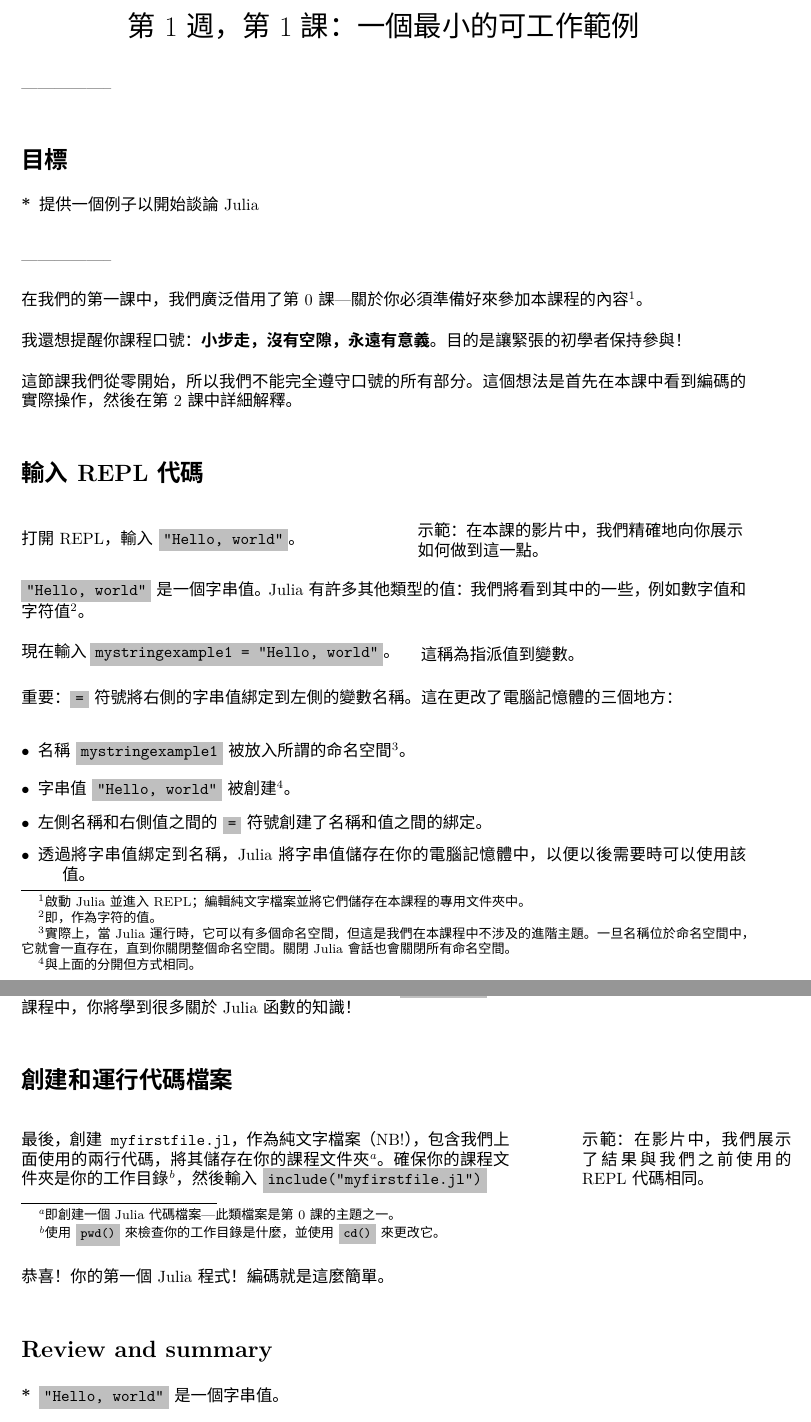
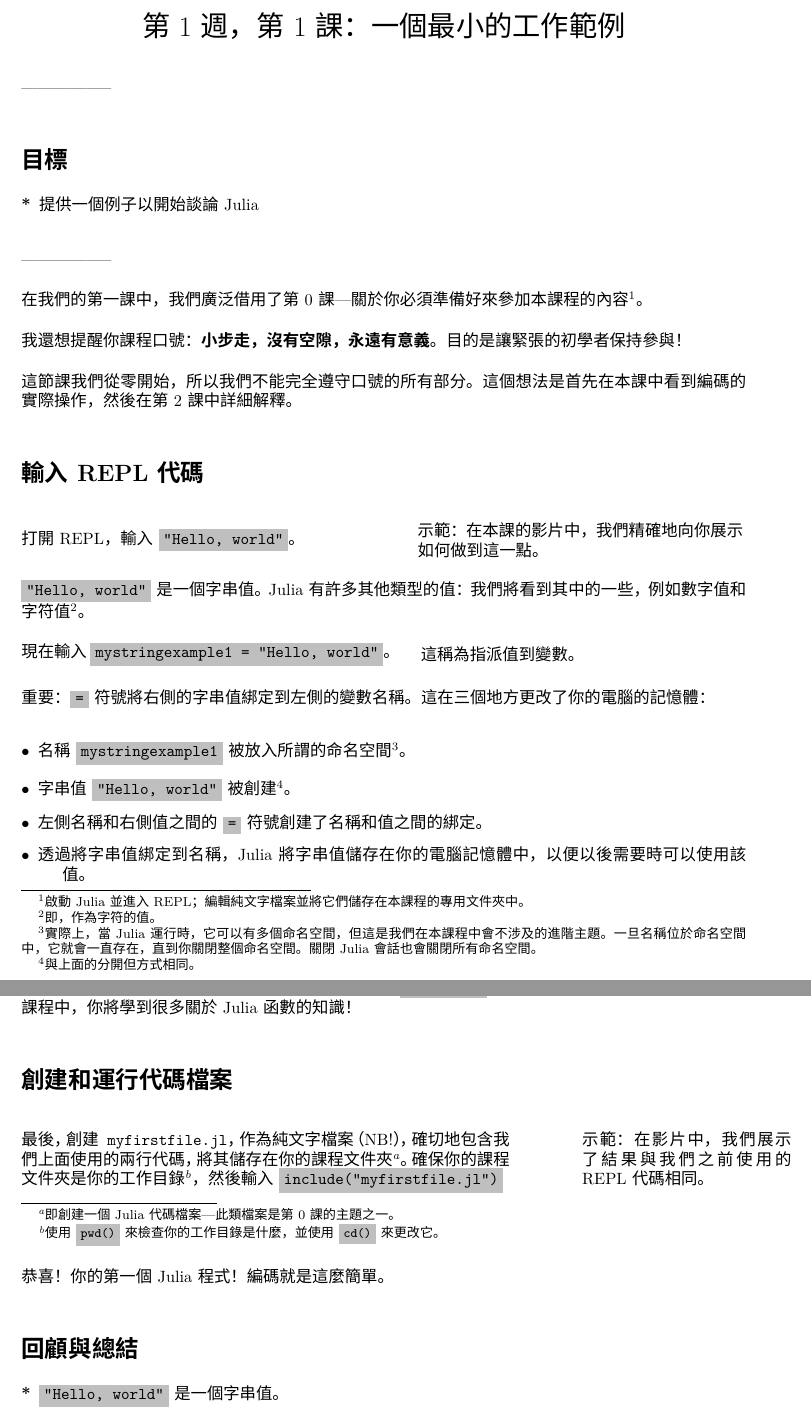
Before and after one commit to JuliaAcademy/JuliaProgrammingForNervousBeginners, a LaTeX problem sheet (Course Notes/Translation/Traditional Chinese/Week 1/L1W1_MinimalWorkingExample-zh_TW.tex): two parts of pages 1 and 2 of 2, joined at a grey line, cut so that both start at the same text. Compiled offline with XeLaTeX; a missing font is replaced by an installed copy or a similar font.

Commit message:
Translated Week 1, Lesson 1 (2021-12-06 21:18:52)

```diff
--- a/Course Notes/Translation/Traditional Chinese/Week 1/L1W1_MinimalWorkingExample-zh_TW.tex
+++ b/Course Notes/Translation/Traditional Chinese/Week 1/L1W1_MinimalWorkingExample-zh_TW.tex
@@ -29,7 +29,7 @@
 \begin{document}
 
 \author{}  \date{}
-\title{第 1 週，第 1 課：一個最小的可工作範例}
+\title{第 1 週，第 1 課：一個最小的工作範例}
 \maketitle
 
 \vspace*{-2cm}
@@ -66,9 +66,9 @@
 這稱為\emph{指派值到變數}。
 \end{minipage}
 
-重要：\colorbox{lightgray}{\tt =} 符號將右側的字串值綁定到左側的變數名稱。這在更改了電腦記憶體的三個地方：
+重要：\colorbox{lightgray}{\tt =} 符號將右側的字串值綁定到左側的變數名稱。這在三個地方更改了你的電腦的記憶體：
 \begin{description}
-	\item[$\bullet$] 名稱 \colorbox{lightgray}{\tt mystringexample1} 被放入所謂的命名空間\footnote{實際上，當 Julia 運行時，它可以有多個命名空間，但這是我們在本課程中不涉及的進階主題。一旦名稱位於命名空間中，它就會一直存在，直到你關閉整個命名空間。關閉 Julia 會話也會關閉所有命名空間。}。
+	\item[$\bullet$] 名稱 \colorbox{lightgray}{\tt mystringexample1} 被放入所謂的命名空間\footnote{實際上，當 Julia 運行時，它可以有多個命名空間，但這是我們在本課程中會不涉及的進階主題。一旦名稱位於命名空間中，它就會一直存在，直到你關閉整個命名空間。關閉 Julia 會話也會關閉所有命名空間。}。
   \item[$\bullet$] 字串值 \colorbox{lightgray}{\tt "Hello, world"} 被創建\footnote{ 與上面的分開但方式相同。}。
   \item[$\bullet$] 左側名稱和右側值之間的 \colorbox{lightgray}{\tt =} 符號創建了名稱和值之間的綁定。
  \item[$\bullet$] 透過將字串值綁定到名稱，Julia 將字串值儲存在你的電腦記憶體中，以便以後需要時可以使用該值。
@@ -89,7 +89,7 @@
 \section*{創建和運行代碼檔案}
 
 \begin{minipage}[t]{10.5cm}
-	最後，創建{\tt myfirstfile.jl}，作為純文字檔案（NB!），包含我們上面使用的兩行代碼，將其儲存在你的課程文件夾\footnote{即創建一個 Julia 代碼檔案---此類檔案是第 0 課的主題之一。}。確保你的課程文件夾是你的工作目錄\footnote{使用 \colorbox{lightgray}{\tt pwd()} 來檢查你的工作目錄是什麼，並使用 \colorbox{lightgray}{\tt cd()} 來更改它。}，然後輸入 \colorbox{lightgray}{\tt include("myfirstfile.jl")}
+	最後，創建{\tt myfirstfile.jl}，作為純文字檔案（NB!），確切地包含我們上面使用的兩行代碼，將其儲存在你的課程文件夾\footnote{即創建一個 Julia 代碼檔案---此類檔案是第 0 課的主題之一。}。確保你的課程文件夾是你的工作目錄\footnote{使用 \colorbox{lightgray}{\tt pwd()} 來檢查你的工作目錄是什麼，並使用 \colorbox{lightgray}{\tt cd()} 來更改它。}，然後輸入 \colorbox{lightgray}{\tt include("myfirstfile.jl")}
 	\end{minipage}
 \hspace{4em} \begin{minipage}[t]{4.5cm}
 示範：在影片中，我們展示了結果與我們之前使用的 REPL 代碼相同。
@@ -97,7 +97,7 @@
 
 恭喜！你的第一個 Julia 程式！編碼就是這麼簡單。
 
-\section*{Review and summary }
+\section*{回顧與總結}
 
 \begin{description}
 	\item[*] \colorbox{lightgray}{\tt "Hello, world"} 是一個字串值。
```
Also changed, not shown: Course Notes/Translation/Traditional Chinese/Week 1/L1W1_MinimalWorkingExample-zh_TW.pdf.
